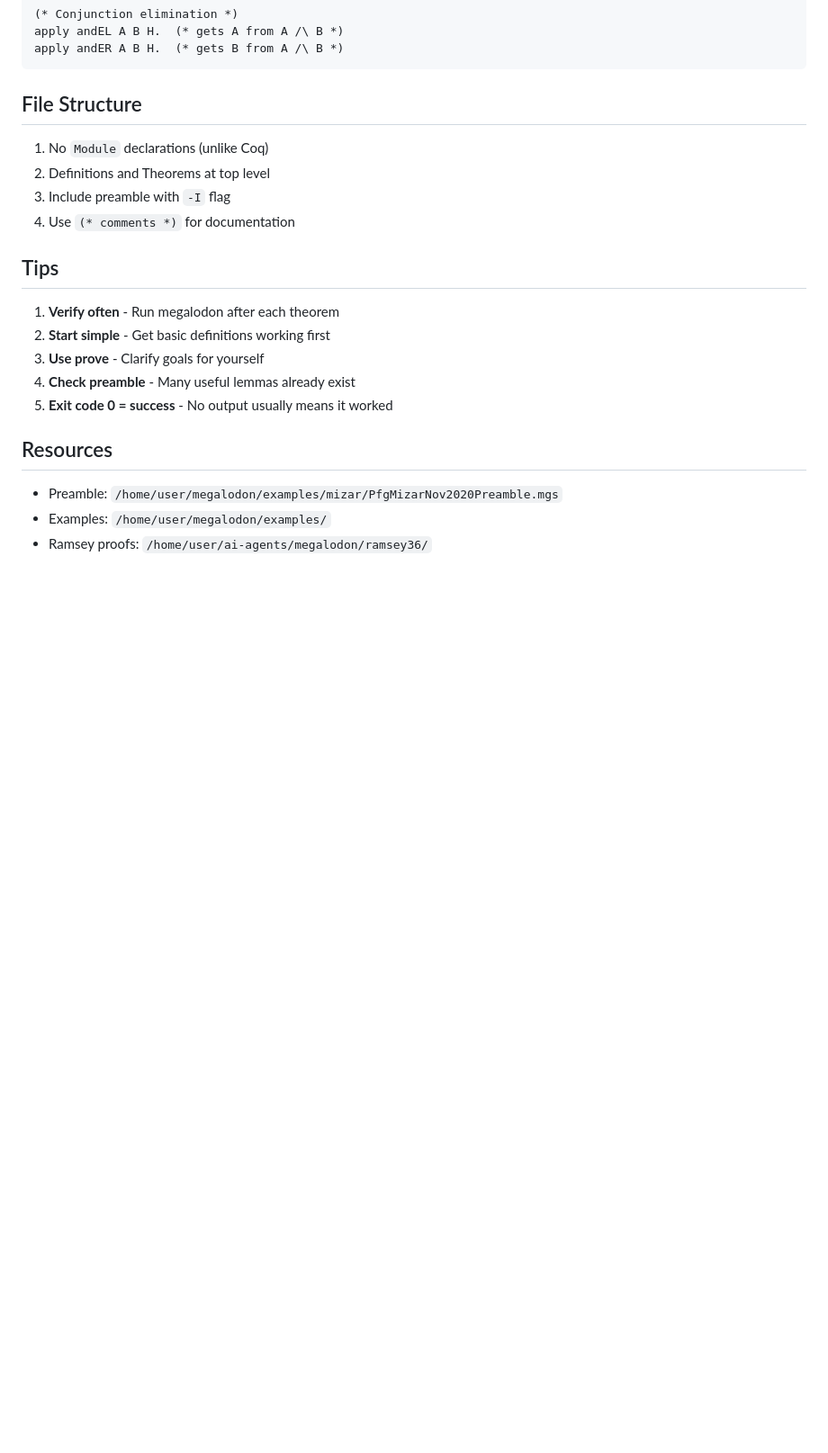
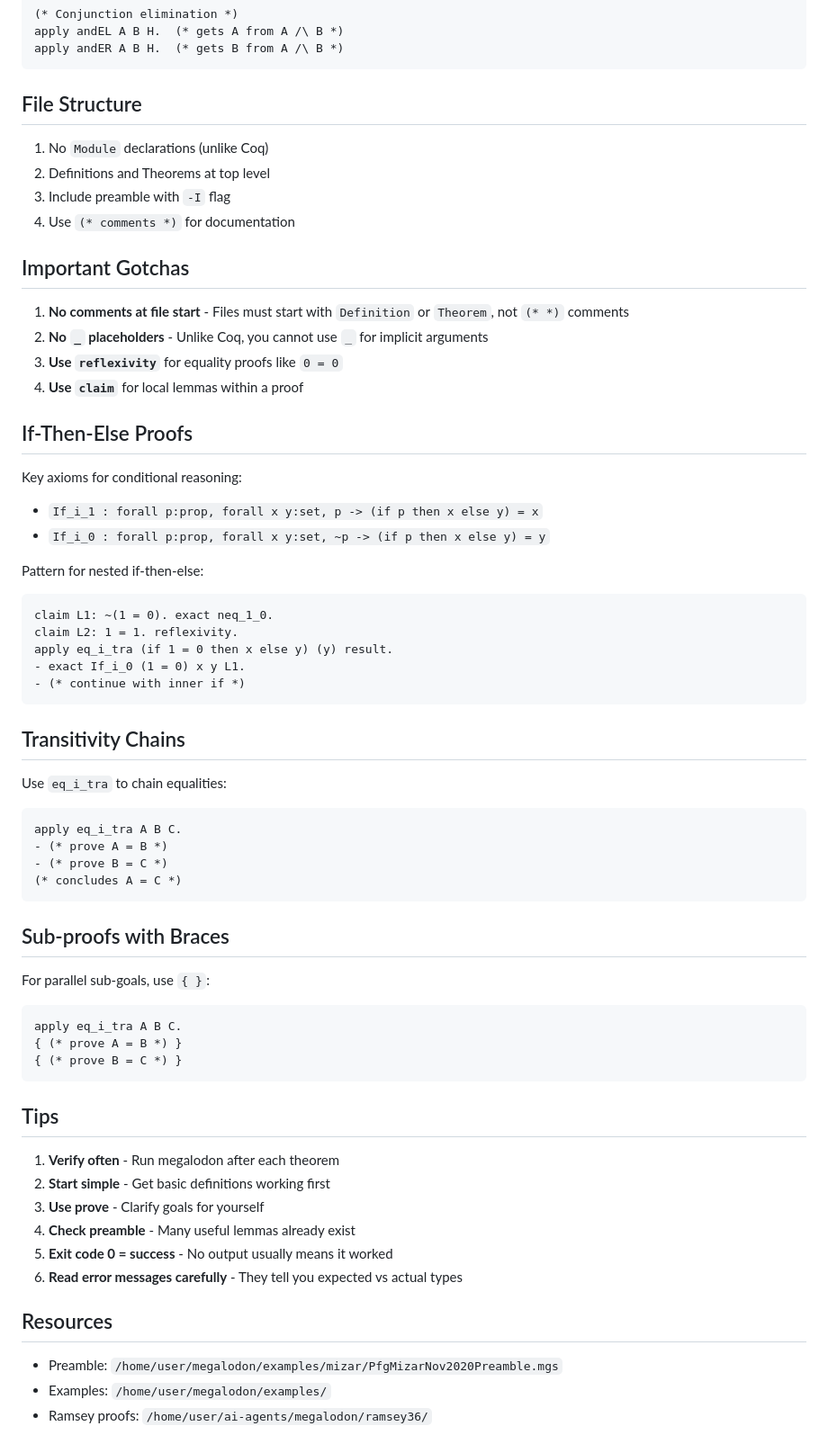
Before and after one commit to zariuq/ai-agents, a Markdown page: megalodon/how-to-megalodon.md, the part around the change. Shown at 90% size. Rendered like a GitHub page; blank space fills up the shorter version.

Commit message:
Update how-to-megalodon.md with lessons learned from F2_Color proofs

````diff
--- a/megalodon/how-to-megalodon.md
+++ b/megalodon/how-to-megalodon.md
@@ -179,6 +179,47 @@ apply andER A B H.  (* gets B from A /\ B *)
 3. Include preamble with `-I` flag
 4. Use `(* comments *)` for documentation
 
+## Important Gotchas
+
+1. **No comments at file start** - Files must start with `Definition` or `Theorem`, not `(* *)` comments
+2. **No `_` placeholders** - Unlike Coq, you cannot use `_` for implicit arguments
+3. **Use `reflexivity`** for equality proofs like `0 = 0`
+4. **Use `claim`** for local lemmas within a proof
+
+## If-Then-Else Proofs
+
+Key axioms for conditional reasoning:
+- `If_i_1 : forall p:prop, forall x y:set, p -> (if p then x else y) = x`
+- `If_i_0 : forall p:prop, forall x y:set, ~p -> (if p then x else y) = y`
+
+Pattern for nested if-then-else:
+```
+claim L1: ~(1 = 0). exact neq_1_0.
+claim L2: 1 = 1. reflexivity.
+apply eq_i_tra (if 1 = 0 then x else y) (y) result.
+- exact If_i_0 (1 = 0) x y L1.
+- (* continue with inner if *)
+```
+
+## Transitivity Chains
+
+Use `eq_i_tra` to chain equalities:
+```
+apply eq_i_tra A B C.
+- (* prove A = B *)
+- (* prove B = C *)
+(* concludes A = C *)
+```
+
+## Sub-proofs with Braces
+
+For parallel sub-goals, use `{ }`:
+```
+apply eq_i_tra A B C.
+{ (* prove A = B *) }
+{ (* prove B = C *) }
+```
+
 ## Tips
 
 1. **Verify often** - Run megalodon after each theorem
@@ -186,6 +227,7 @@ apply andER A B H.  (* gets B from A /\ B *)
 3. **Use prove** - Clarify goals for yourself
 4. **Check preamble** - Many useful lemmas already exist
 5. **Exit code 0 = success** - No output usually means it worked
+6. **Read error messages carefully** - They tell you expected vs actual types
 
 ## Resources
 
````
